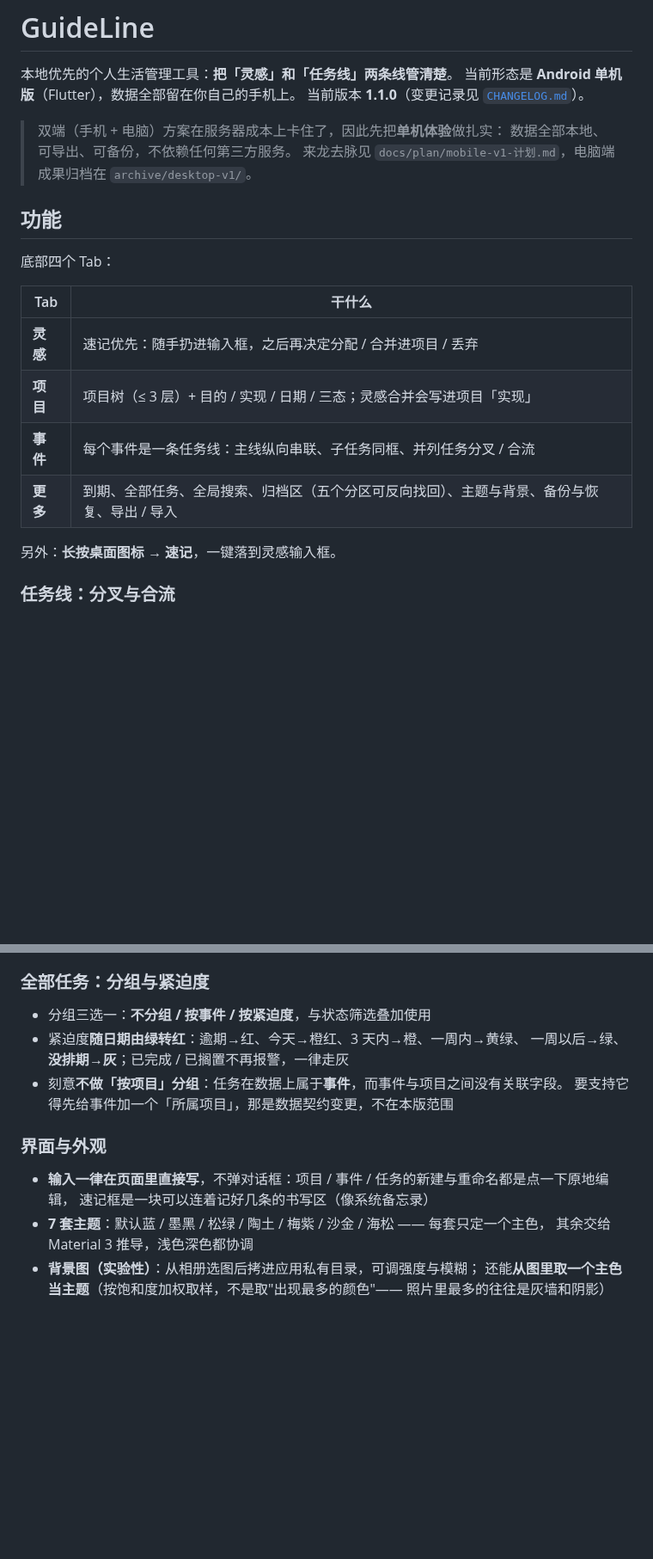
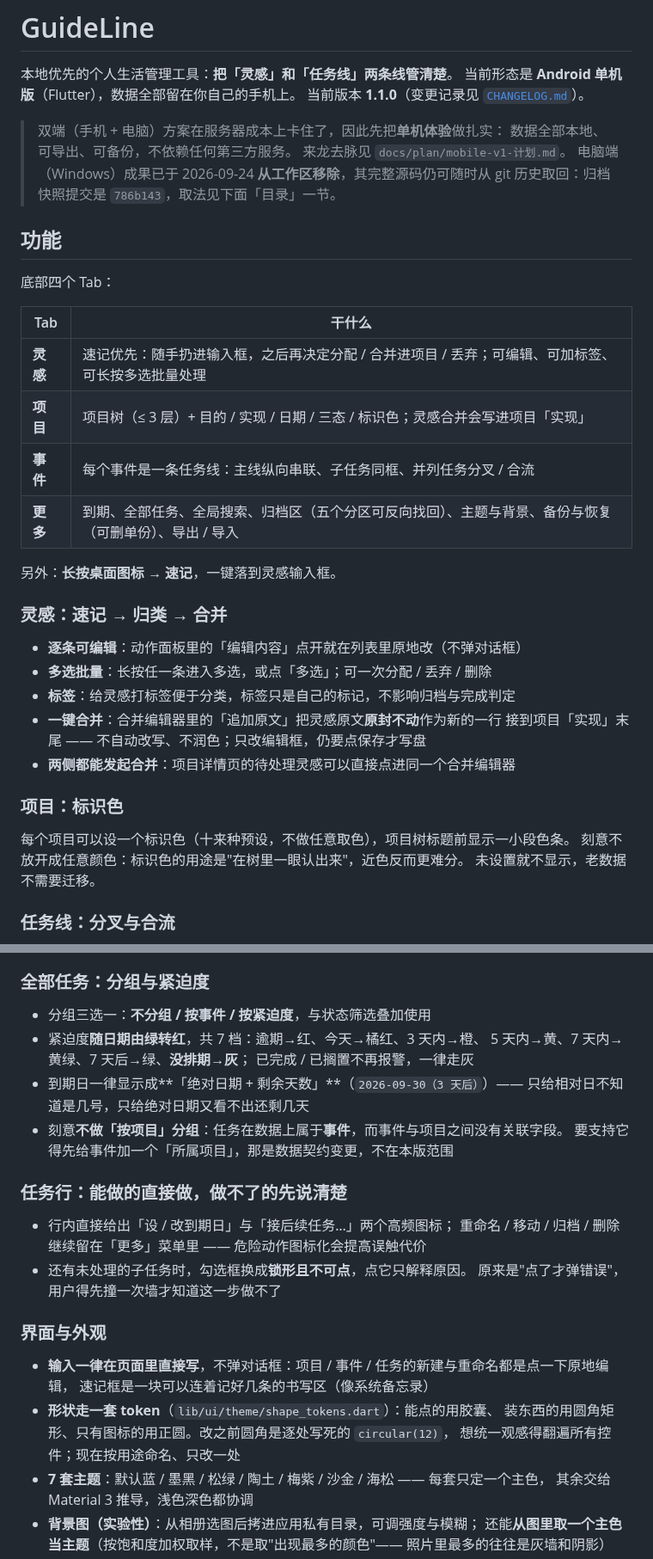
Before and after one commit to maker114/Guide-Line, a Markdown page: README.md, 2 parts joined by grey strips. Shown at 86% size. GitHub-like rendering; blank space fills up the shorter version.

```diff
--- a/README.md
+++ b/README.md
@@ -6,7 +6,9 @@
 
 > 双端（手机 + 电脑）方案在服务器成本上卡住了，因此先把**单机体验**做扎实：
 > 数据全部本地、可导出、可备份，不依赖任何第三方服务。
-> 来龙去脉见 `docs/plan/mobile-v1-计划.md`，电脑端成果归档在 `archive/desktop-v1/`。
+> 来龙去脉见 `docs/plan/mobile-v1-计划.md`。
+> 电脑端（Windows）成果已于 2026-09-24 **从工作区移除**，其完整源码仍可随时从
+> git 历史取回：归档快照提交是 `786b143`，取法见下面「目录」一节。
 
 ## 功能
 
@@ -14,12 +16,27 @@
 
 | Tab | 干什么 |
 |---|---|
-| **灵感** | 速记优先：随手扔进输入框，之后再决定分配 / 合并进项目 / 丢弃 |
-| **项目** | 项目树（≤ 3 层）+ 目的 / 实现 / 日期 / 三态；灵感合并会写进项目「实现」 |
+| **灵感** | 速记优先：随手扔进输入框，之后再决定分配 / 合并进项目 / 丢弃；可编辑、可加标签、可长按多选批量处理 |
+| **项目** | 项目树（≤ 3 层）+ 目的 / 实现 / 日期 / 三态 / 标识色；灵感合并会写进项目「实现」 |
 | **事件** | 每个事件是一条任务线：主线纵向串联、子任务同框、并列任务分叉 / 合流 |
-| **更多** | 到期、全部任务、全局搜索、归档区（五个分区可反向找回）、主题与背景、备份与恢复、导出 / 导入 |
+| **更多** | 到期、全部任务、全局搜索、归档区（五个分区可反向找回）、主题与背景、备份与恢复（可删单份）、导出 / 导入 |
 
 另外：**长按桌面图标 → 速记**，一键落到灵感输入框。
+
+### 灵感：速记 → 归类 → 合并
+
+- **逐条可编辑**：动作面板里的「编辑内容」点开就在列表里原地改（不弹对话框）
+- **多选批量**：长按任一条进入多选，或点「多选」；可一次分配 / 丢弃 / 删除
+- **标签**：给灵感打标签便于分类，标签只是自己的标记，不影响归档与完成判定
+- **一键合并**：合并编辑器里的「追加原文」把灵感原文**原封不动**作为新的一行
+  接到项目「实现」末尾 —— 不自动改写、不润色；只改编辑框，仍要点保存才写盘
+- **两侧都能发起合并**：项目详情页的待处理灵感可以直接点进同一个合并编辑器
+
+### 项目：标识色
+
+每个项目可以设一个标识色（十来种预设，不做任意取色），项目树标题前显示一小段色条。
+刻意不放开成任意颜色：标识色的用途是"在树里一眼认出来"，近色反而更难分。
+未设置就不显示，老数据不需要迁移。
 
 ### 任务线：分叉与合流
 
@@ -38,15 +55,28 @@
 ### 全部任务：分组与紧迫度
 
 - 分组三选一：**不分组 / 按事件 / 按紧迫度**，与状态筛选叠加使用
-- 紧迫度**随日期由绿转红**：逾期→红、今天→橙红、3 天内→橙、一周内→黄绿、
-  一周以后→绿、**没排期→灰**；已完成 / 已搁置不再报警，一律走灰
+- 紧迫度**随日期由绿转红**，共 7 档：逾期→红、今天→橘红、3 天内→橙、
+  5 天内→黄、7 天内→黄绿、7 天后→绿、**没排期→灰**；
+  已完成 / 已搁置不再报警，一律走灰
+- 到期日一律显示成**「绝对日期 + 剩余天数」**（`2026-09-30（3 天后）`）——
+  只给相对日不知道是几号，只给绝对日期又看不出还剩几天
 - 刻意**不做「按项目」分组**：任务在数据上属于**事件**，而事件与项目之间没有关联字段。
   要支持它得先给事件加一个「所属项目」，那是数据契约变更，不在本版范围
+
+### 任务行：能做的直接做，做不了的先说清楚
+
+- 行内直接给出「设 / 改到期日」与「接后续任务…」两个高频图标；
+  重命名 / 移动 / 归档 / 删除继续留在「更多」菜单里 —— 危险动作图标化会提高误触代价
+- 还有未处理的子任务时，勾选框换成**锁形且不可点**，点它只解释原因。
+  原来是"点了才弹错误"，用户得先撞一次墙才知道这一步做不了
 
 ### 界面与外观
 
 - **输入一律在页面里直接写**，不弹对话框：项目 / 事件 / 任务的新建与重命名都是点一下原地编辑，
   速记框是一块可以连着记好几条的书写区（像系统备忘录）
+- **形状走一套 token**（`lib/ui/theme/shape_tokens.dart`）：能点的用胶囊、
+  装东西的用圆角矩形、只有图标的用正圆。改之前圆角是逐处写死的 `circular(12)`，
+  想统一观感得翻遍所有控件；现在按用途命名、只改一处
 - **7 套主题**：默认蓝 / 墨黑 / 松绿 / 陶土 / 梅紫 / 沙金 / 海松 —— 每套只定一个主色，
   其余交给 Material 3 推导，浅色深色都协调
 - **背景图（实验性）**：从相册选图后拷进应用私有目录，可调强度与模糊；
```
Also changed, not shown: other parts of README.md (+12 -3 lines), docs/plan/软件编辑-灵感整理.md (added, +193 -0 lines), docs/spec/界面规范.md (added, +135 -0 lines).
